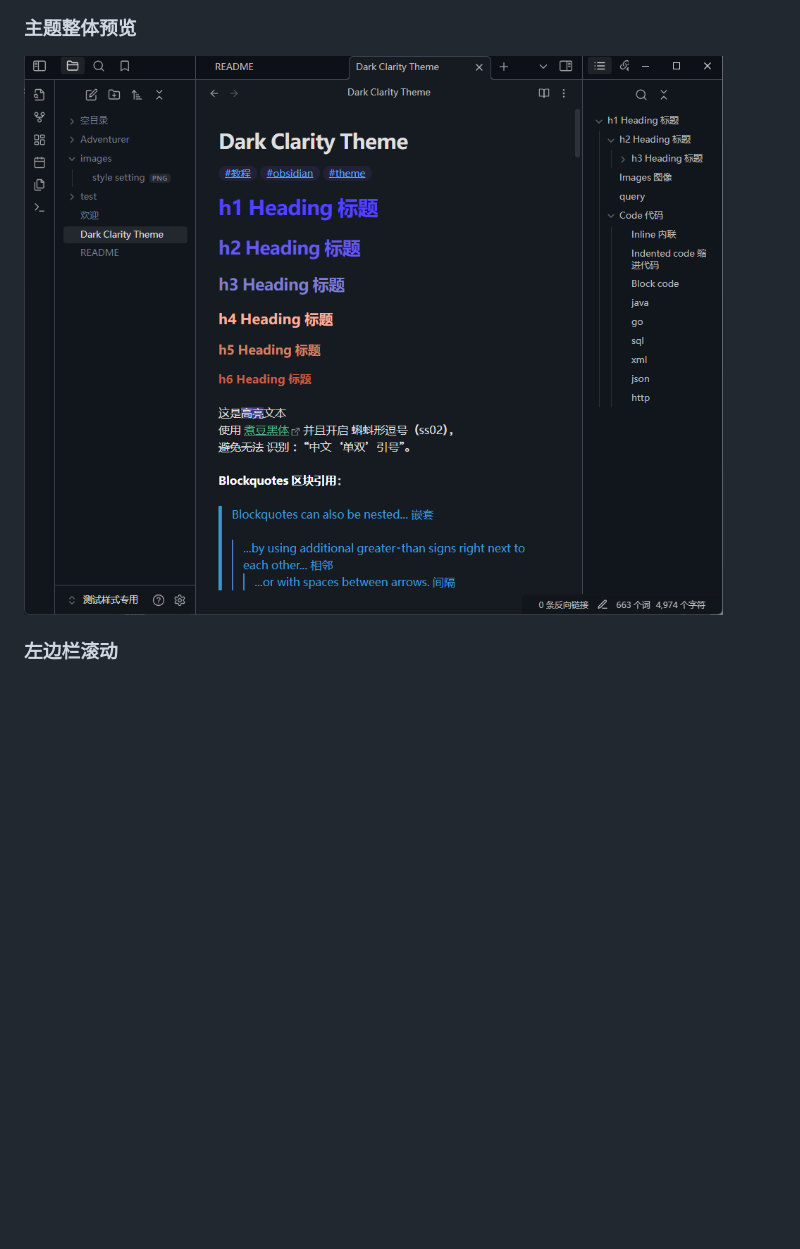
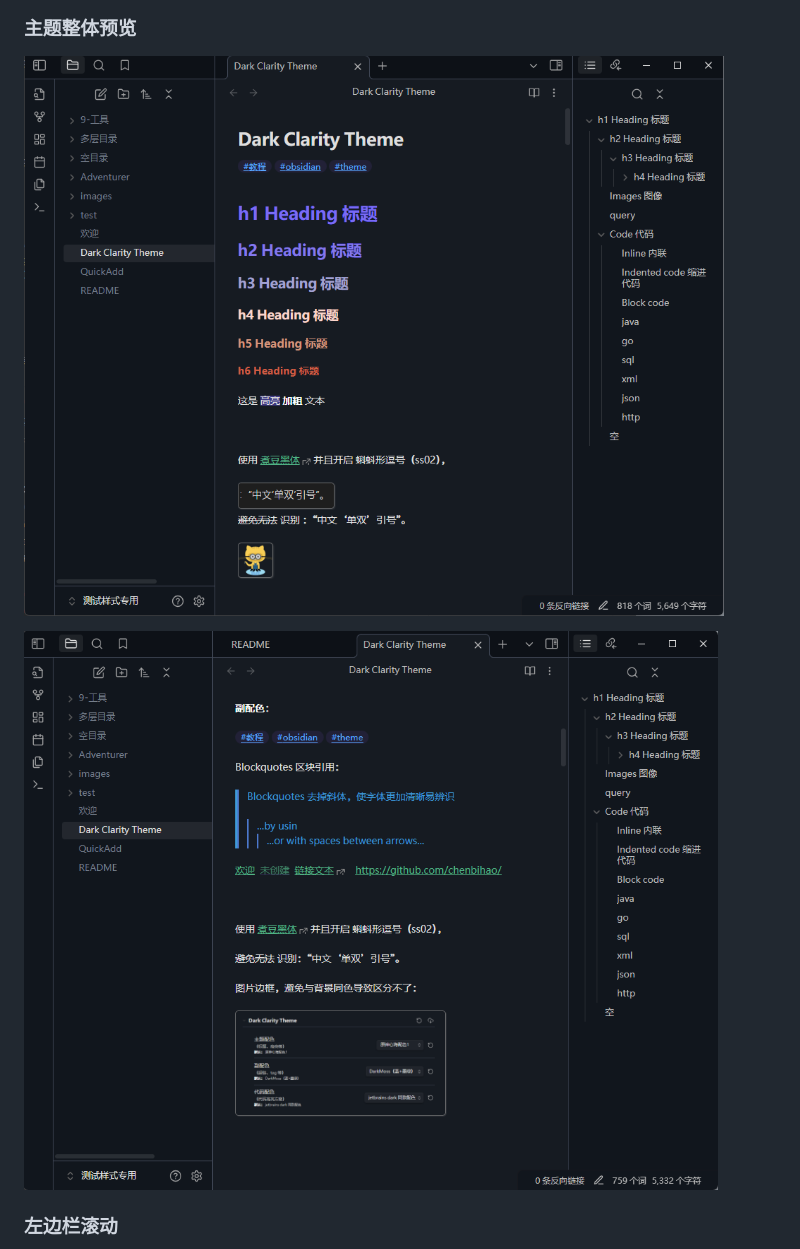
Before and after one commit to chenbihao/obsidian-theme-dark-clarity, a Markdown page: README.md, the part around one of its changes. Rendered like a GitHub page; pictures changed too: images/theme1.png, images/theme2.png (added); blank space fills up the shorter version.

```diff
--- a/README.md
+++ b/README.md
@@ -36,7 +37,9 @@
 
 ### 主题整体预览
 
-![theme1](images/theme1.png)
+![](images/theme1.png)
+
+![](images/theme2.png)
 
 ### 左边栏滚动
 
```
Also changed, not shown: other parts of README.md (+1 -0 lines), images/无法识别.png (added).
